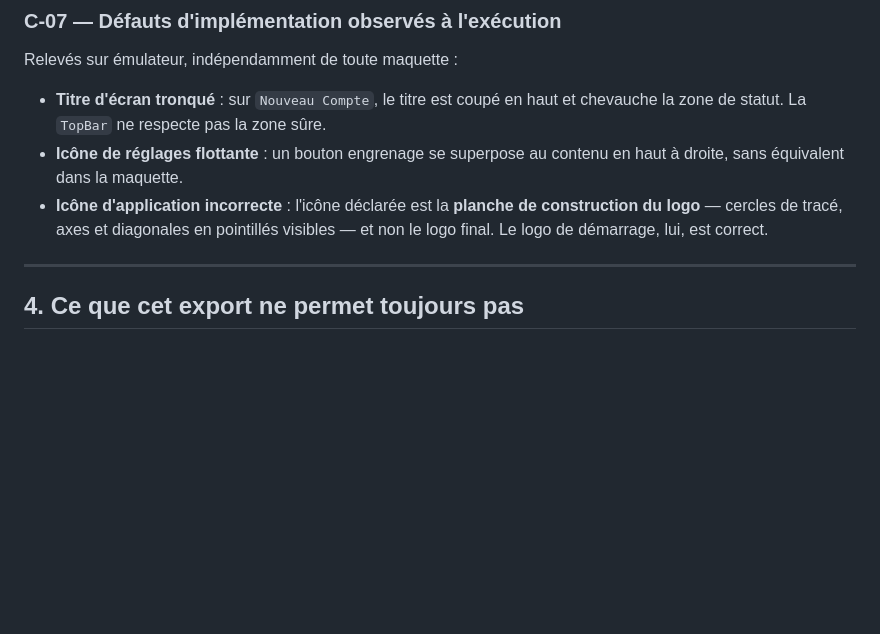
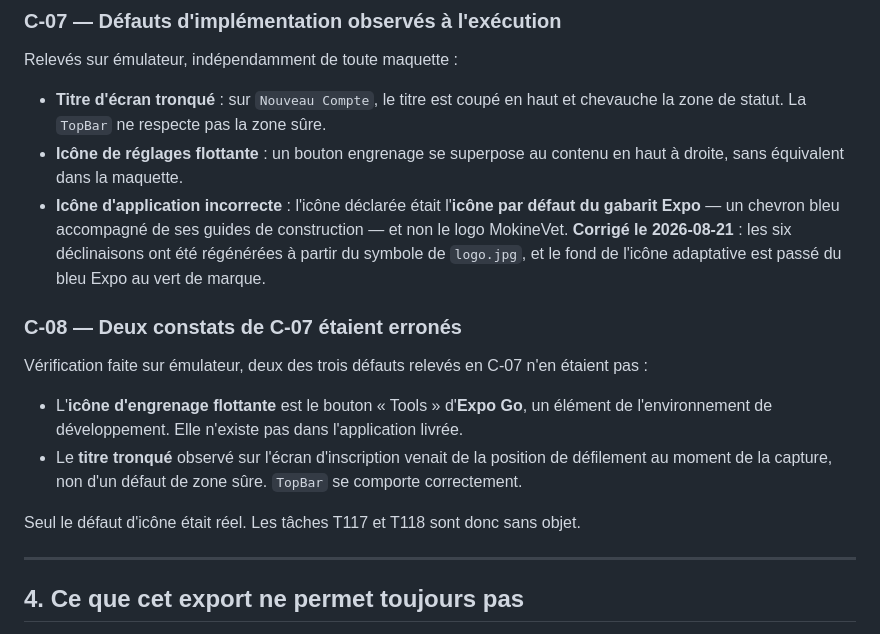
Before and after one commit to efoka24-ops/mokineveto, a Markdown page: specs/001-conformite-sfd-figma/design-audit.md, the part around the change. GitHub-like rendering; blank space fills up the shorter version.

```diff
--- a/specs/001-conformite-sfd-figma/design-audit.md
+++ b/specs/001-conformite-sfd-figma/design-audit.md
@@ -156,9 +156,21 @@ Relevés sur émulateur, indépendamment de toute maquette :
   statut. La `TopBar` ne respecte pas la zone sûre.
 - **Icône de réglages flottante** : un bouton engrenage se superpose au contenu en haut à droite, sans
   équivalent dans la maquette.
-- **Icône d'application incorrecte** : l'icône déclarée est la **planche de construction du logo** —
-  cercles de tracé, axes et diagonales en pointillés visibles — et non le logo final. Le logo de
-  démarrage, lui, est correct.
+- **Icône d'application incorrecte** : l'icône déclarée était l'**icône par défaut du gabarit Expo**
+  — un chevron bleu accompagné de ses guides de construction — et non le logo MokineVet.
+  **Corrigé le 2026-08-21** : les six déclinaisons ont été régénérées à partir du symbole de
+  `logo.jpg`, et le fond de l'icône adaptative est passé du bleu Expo au vert de marque.
+
+### C-08 — Deux constats de C-07 étaient erronés
+
+Vérification faite sur émulateur, deux des trois défauts relevés en C-07 n'en étaient pas :
+
+- L'**icône d'engrenage flottante** est le bouton « Tools » d'**Expo Go**, un élément de
+  l'environnement de développement. Elle n'existe pas dans l'application livrée.
+- Le **titre tronqué** observé sur l'écran d'inscription venait de la position de défilement au
+  moment de la capture, non d'un défaut de zone sûre. `TopBar` se comporte correctement.
+
+Seul le défaut d'icône était réel. Les tâches T117 et T118 sont donc sans objet.
 
 ---
 
```
Also changed, not shown: specs/001-conformite-sfd-figma/tasks.md (+6 -6 lines).
